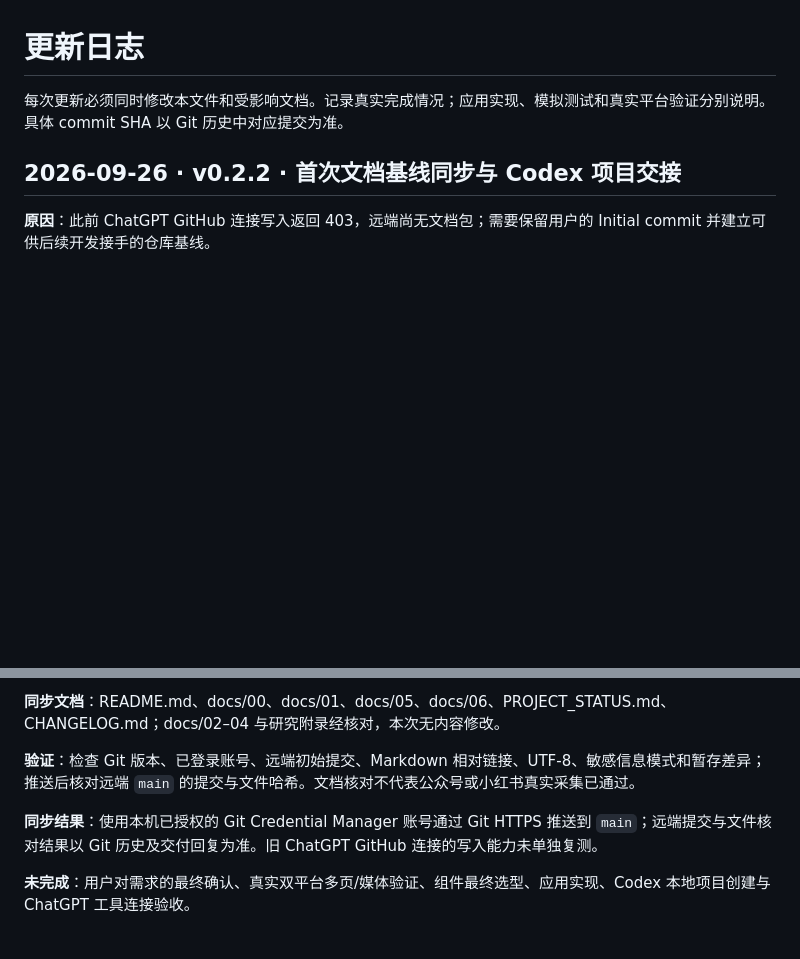
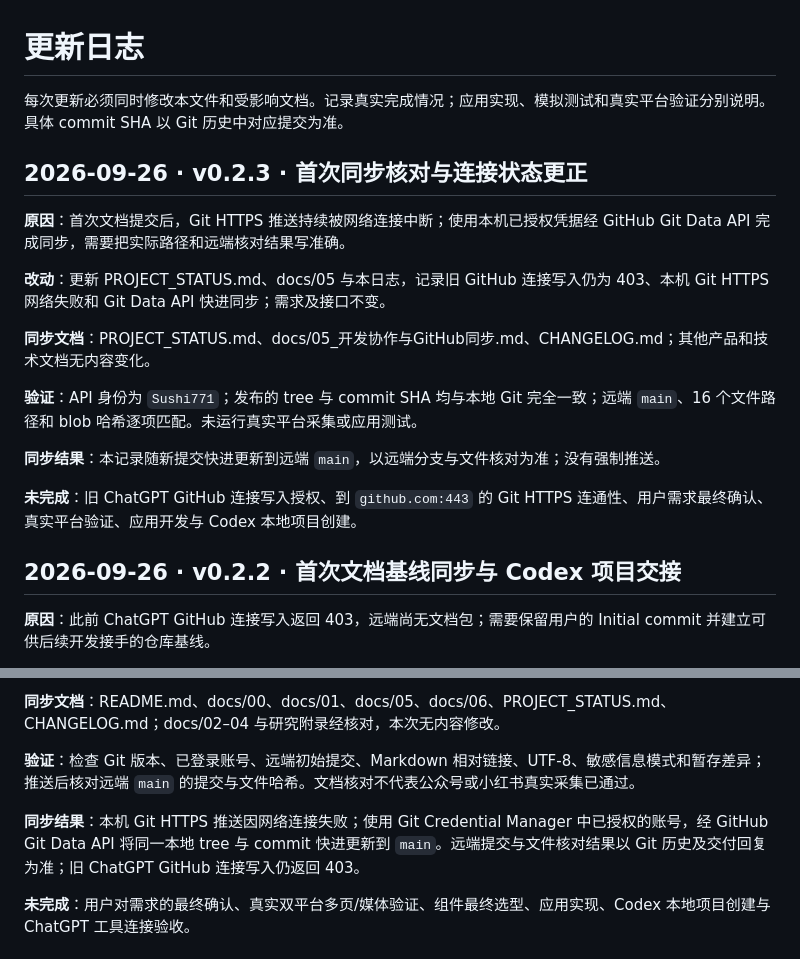
Before and after one commit to Sushi771/creator-archive, a Markdown page: CHANGELOG.md, 2 parts joined by grey strips. Drawn GitHub-style; blank space fills up the shorter version.

```diff
--- a/CHANGELOG.md
+++ b/CHANGELOG.md
@@ -1,6 +1,20 @@
 # 更新日志
 
 每次更新必须同时修改本文件和受影响文档。记录真实完成情况；应用实现、模拟测试和真实平台验证分别说明。具体 commit SHA 以 Git 历史中对应提交为准。
+
+## 2026-09-26 · v0.2.3 · 首次同步核对与连接状态更正
+
+**原因**：首次文档提交后，Git HTTPS 推送持续被网络连接中断；使用本机已授权凭据经 GitHub Git Data API 完成同步，需要把实际路径和远端核对结果写准确。
+
+**改动**：更新 PROJECT_STATUS.md、docs/05 与本日志，记录旧 GitHub 连接写入仍为 403、本机 Git HTTPS 网络失败和 Git Data API 快进同步；需求及接口不变。
+
+**同步文档**：PROJECT_STATUS.md、docs/05_开发协作与GitHub同步.md、CHANGELOG.md；其他产品和技术文档无内容变化。
+
+**验证**：API 身份为 `Sushi771`；发布的 tree 与 commit SHA 均与本地 Git 完全一致；远端 `main`、16 个文件路径和 blob 哈希逐项匹配。未运行真实平台采集或应用测试。
+
+**同步结果**：本记录随新提交快进更新到远端 `main`，以远端分支与文件核对为准；没有强制推送。
+
+**未完成**：旧 ChatGPT GitHub 连接写入授权、到 `github.com:443` 的 Git HTTPS 连通性、用户需求最终确认、真实平台验证、应用开发与 Codex 本地项目创建。
 
 ## 2026-09-26 · v0.2.2 · 首次文档基线同步与 Codex 项目交接
 
@@ -15,7 +29,7 @@
 
 **验证**：检查 Git 版本、已登录账号、远端初始提交、Markdown 相对链接、UTF-8、敏感信息模式和暂存差异；推送后核对远端 `main` 的提交与文件哈希。文档核对不代表公众号或小红书真实采集已通过。
 
-**同步结果**：使用本机已授权的 Git Credential Manager 账号通过 Git HTTPS 推送到 `main`；远端提交与文件核对结果以 Git 历史及交付回复为准。旧 ChatGPT GitHub 连接的写入能力未单独复测。
+**同步结果**：本机 Git HTTPS 推送因网络连接失败；使用 Git Credential Manager 中已授权的账号，经 GitHub Git Data API 将同一本地 tree 与 commit 快进更新到 `main`。远端提交与文件核对结果以 Git 历史及交付回复为准；旧 ChatGPT GitHub 连接写入仍返回 403。
 
 **未完成**：用户对需求的最终确认、真实双平台多页/媒体验证、组件最终选型、应用实现、Codex 本地项目创建与 ChatGPT 工具连接验收。
 
```
Also changed, not shown: PROJECT_STATUS.md (+4 -3 lines), docs/05_开发协作与GitHub同步.md (+3 -1 lines).
